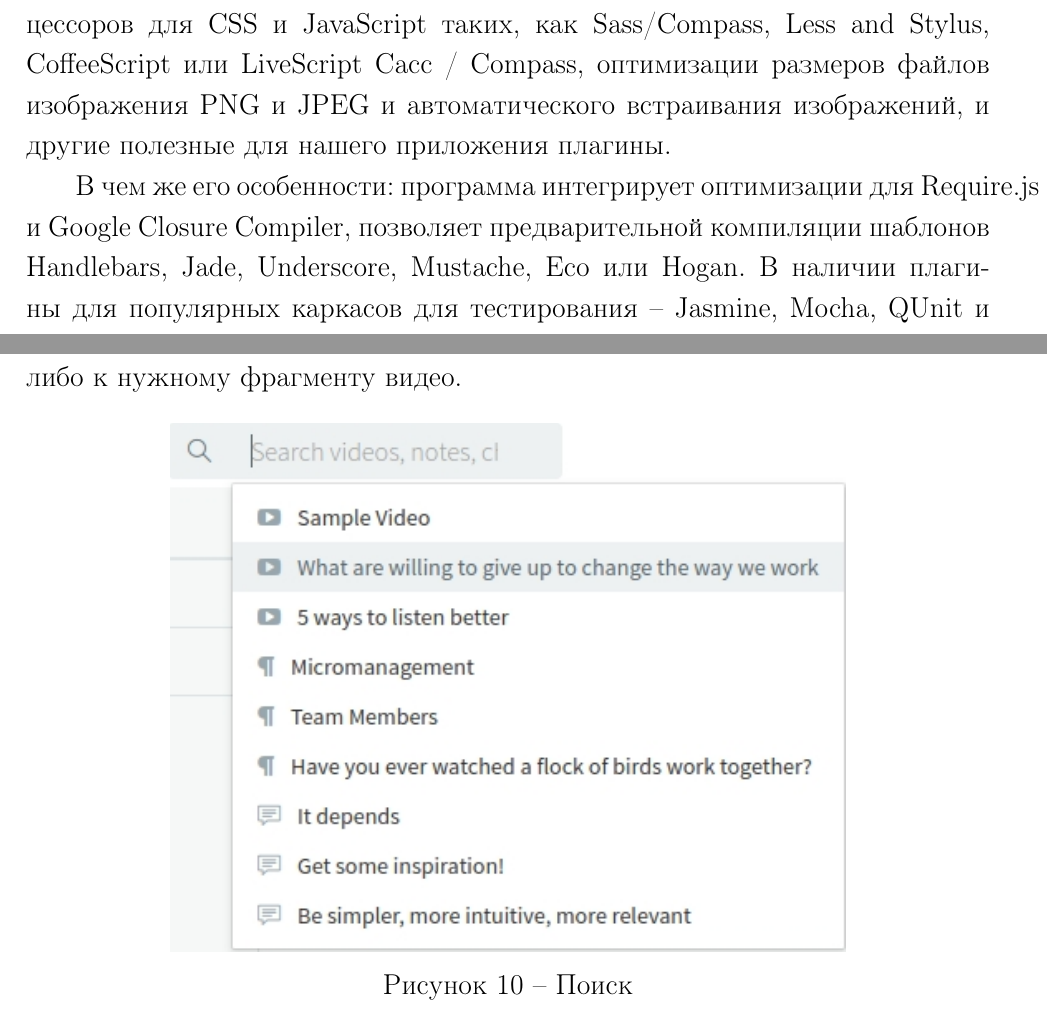
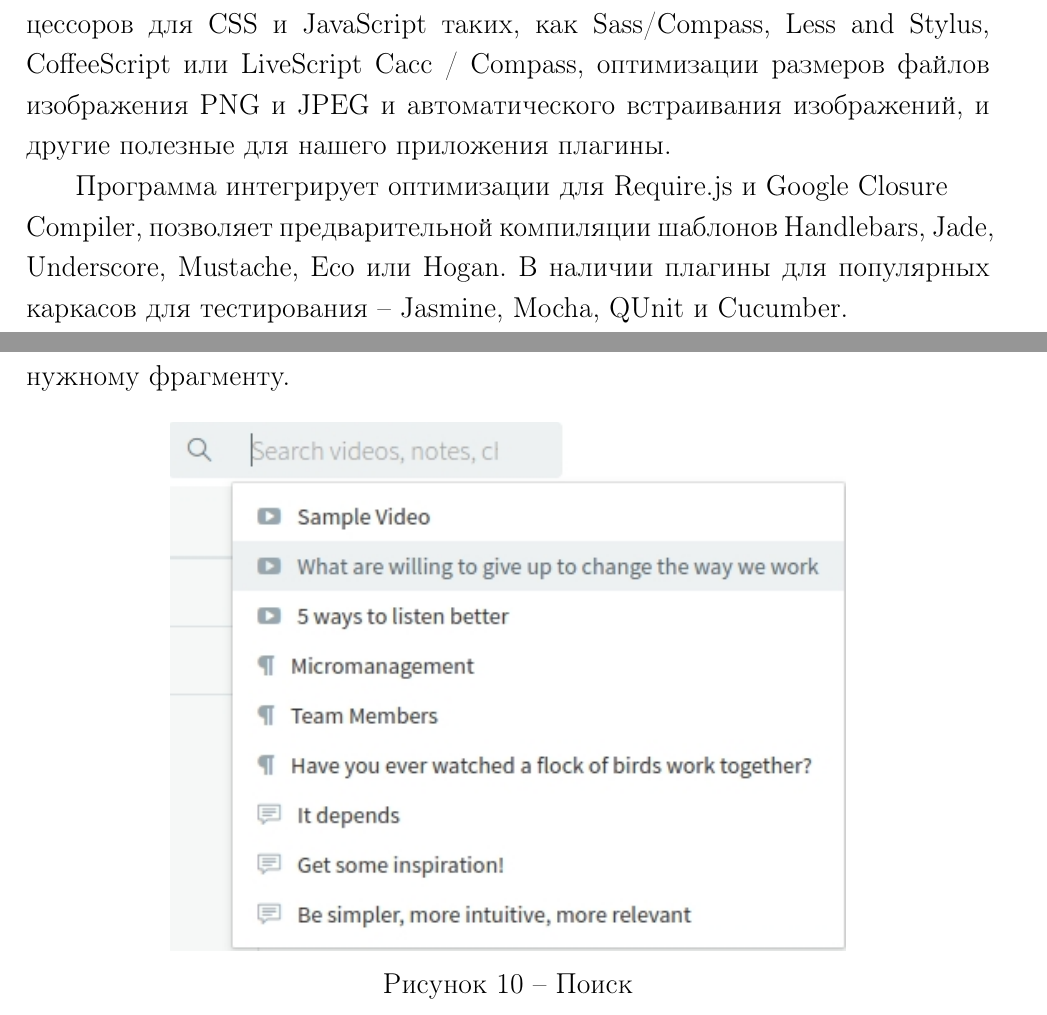
Before and after one commit to tanas/dissertation-report, a LaTeX document (src/main.tex, which reads src/chapters/implementation.tex): two parts of pages 37 and 39 of 53, joined at a grey line, cut so that both start at the same text. Compiled offline with pdfLaTeX; a LaTeX package or settings file that is missing is left out.

Commit message:
Clean up

```diff
--- a/src/chapters/implementation.tex
+++ b/src/chapters/implementation.tex
@@ -226,8 +226,8 @@ Less and Stylus, CoffeeScript или LiveScript Сасс / Compass, оптими
 изображения PNG и JPEG и автоматического встраивания изображений, и другие полезные
 для нашего приложения плагины.
 
-В чем же его особенности: программа  интегрирует оптимизации для Require.js и
-Google Closure Compiler, позволяет предварительной компиляции шаблонов Handlebars,
+Программа  интегрирует оптимизации для Require.js и
+Google Closure\\ Compiler, позволяет предварительной компиляции шаблонов Handlebars,
 Jade, Underscore, Mustache, Eco или Hogan. В наличии  плагины для популярных каркасов
 для тестирования – Jasmine, Mocha, QUnit и Cucumber.
 
@@ -268,7 +268,7 @@ Jade, Underscore, Mustache, Eco или Hogan. В наличии  плагины
 
 На рисунке \ref{search} отображен блок поиска. Поиск осуществляется не только по названиям лекций,
 но и по аннотоациям к видео: секциям и заметкам, а также по каналам. При клике приосходит переход
-сразу к каналу, к видео либо к нужному фрагменту видео.
+сразу к каналу, видео либо нужному фрагменту.
 
 \begin{figure}[H]
   \centering
```
